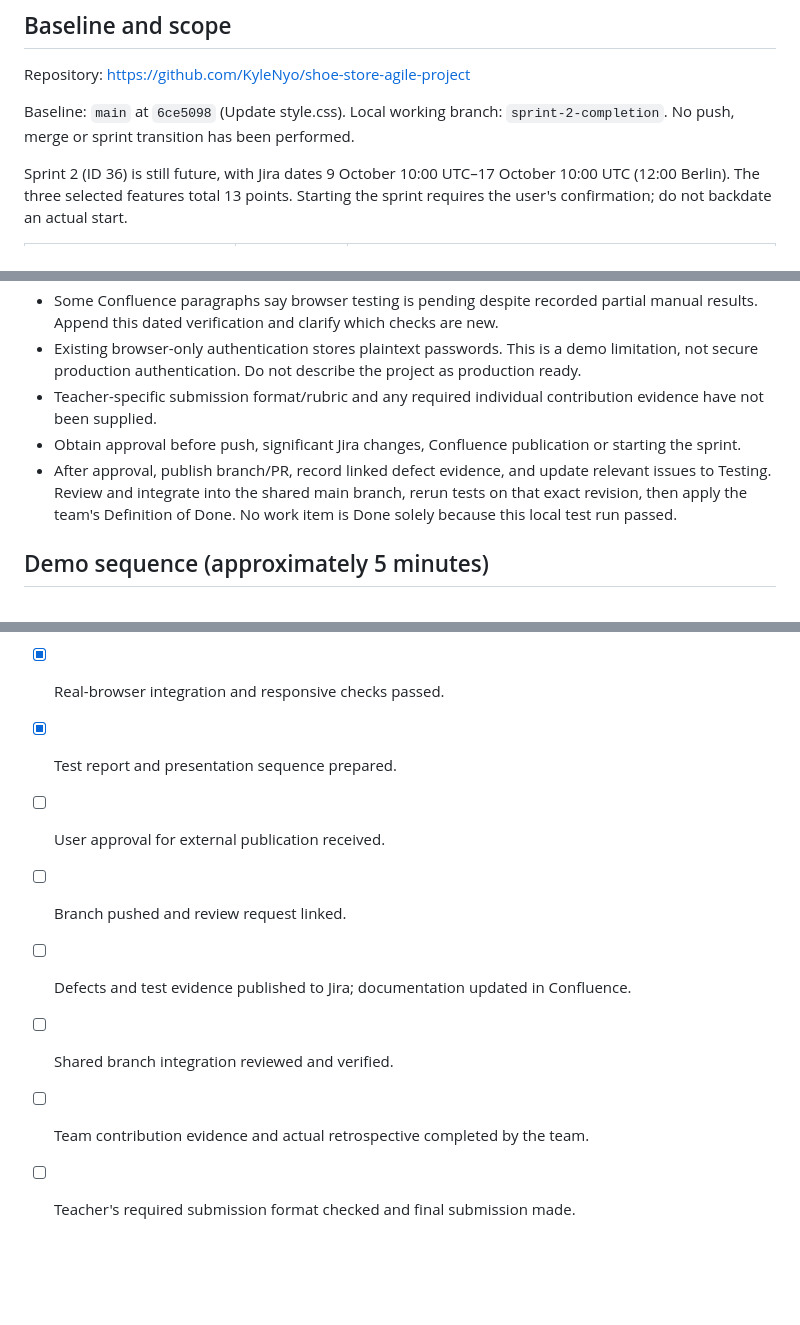
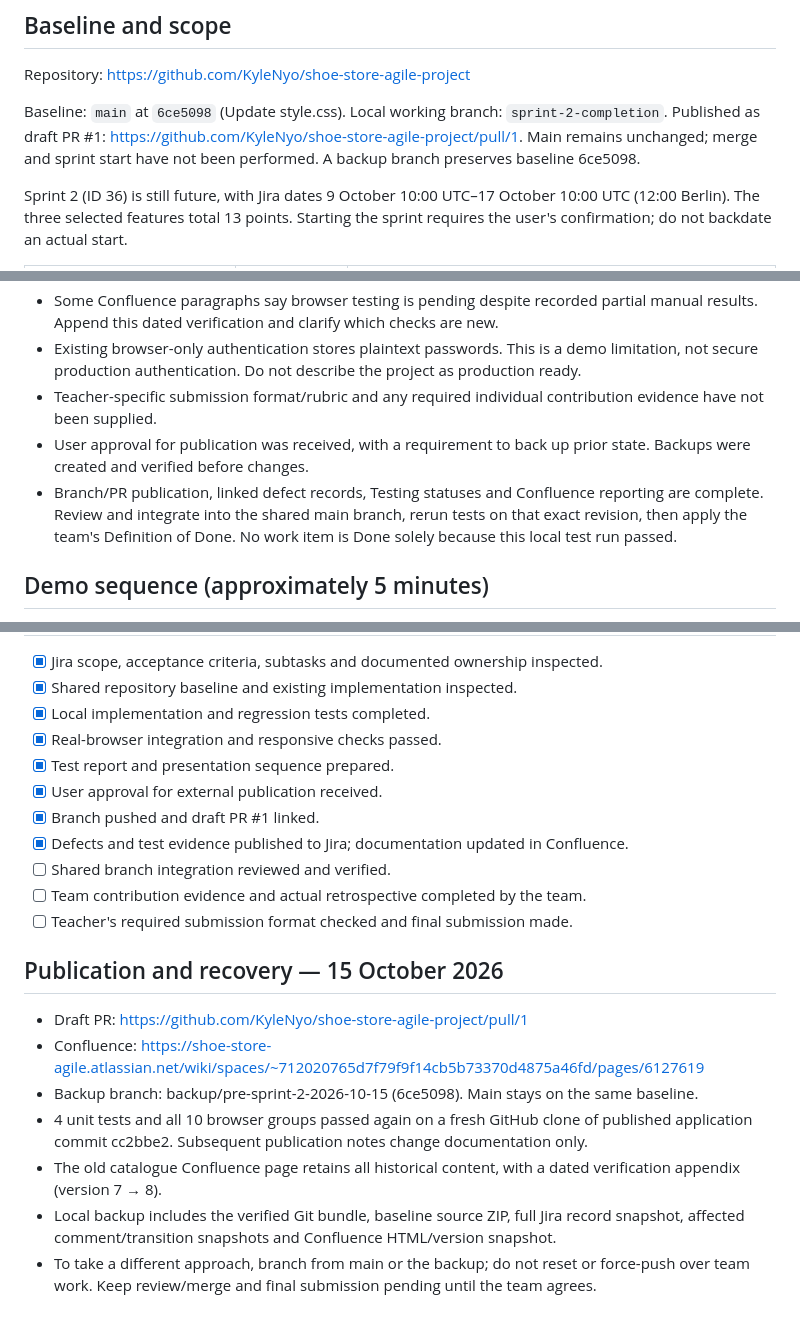
Before and after one commit to KyleNyo/shoe-store-agile-project, a Markdown page: docs/SPRINT-2-DELIVERY.md, 3 parts joined by grey strips. GitHub-like rendering; blank space fills up the shorter version.

Commit message:
Document Sprint 2 publication evidence and backup recovery

```diff
--- a/docs/SPRINT-2-DELIVERY.md
+++ b/docs/SPRINT-2-DELIVERY.md
@@ -6,7 +6,7 @@ Review date: 15 October 2026. Delivery target: 17 October 2026.
 
 Repository: https://github.com/KyleNyo/shoe-store-agile-project
 
-Baseline: `main` at `6ce5098` (Update style.css). Local working branch: `sprint-2-completion`. No push, merge or sprint transition has been performed.
+Baseline: `main` at `6ce5098` (Update style.css). Local working branch: `sprint-2-completion`. Published as draft PR #1: https://github.com/KyleNyo/shoe-store-agile-project/pull/1. Main remains unchanged; merge and sprint start have not been performed. A backup branch preserves baseline 6ce5098.
 
 Sprint 2 (ID 36) is still future, with Jira dates 9 October 10:00 UTC–17 October 10:00 UTC (12:00 Berlin). The three selected features total 13 points. Starting the sprint requires the user's confirmation; do not backdate an actual start.
 
@@ -66,8 +66,8 @@ Git history reviewed: KyleNyo's initial commit, Tiger1234562's integrated applic
 - Some Confluence paragraphs say browser testing is pending despite recorded partial manual results. Append this dated verification and clarify which checks are new.
 - Existing browser-only authentication stores plaintext passwords. This is a demo limitation, not secure production authentication. Do not describe the project as production ready.
 - Teacher-specific submission format/rubric and any required individual contribution evidence have not been supplied.
-- Obtain approval before push, significant Jira changes, Confluence publication or starting the sprint.
-- After approval, publish branch/PR, record linked defect evidence, and update relevant issues to Testing. Review and integrate into the shared main branch, rerun tests on that exact revision, then apply the team's Definition of Done. No work item is Done solely because this local test run passed.
+- User approval for publication was received, with a requirement to back up prior state. Backups were created and verified before changes.
+- Branch/PR publication, linked defect records, Testing statuses and Confluence reporting are complete. Review and integrate into the shared main branch, rerun tests on that exact revision, then apply the team's Definition of Done. No work item is Done solely because this local test run passed.
 
 ## Demo sequence (approximately 5 minutes)
 
@@ -86,9 +86,19 @@ Git history reviewed: KyleNyo's initial commit, Tiger1234562's integrated applic
 - [x] Local implementation and regression tests completed.
 - [x] Real-browser integration and responsive checks passed.
 - [x] Test report and presentation sequence prepared.
-- [ ] User approval for external publication received.
-- [ ] Branch pushed and review request linked.
-- [ ] Defects and test evidence published to Jira; documentation updated in Confluence.
+- [x] User approval for external publication received.
+- [x] Branch pushed and draft PR #1 linked.
+- [x] Defects and test evidence published to Jira; documentation updated in Confluence.
 - [ ] Shared branch integration reviewed and verified.
 - [ ] Team contribution evidence and actual retrospective completed by the team.
 - [ ] Teacher's required submission format checked and final submission made.
+
+## Publication and recovery — 15 October 2026
+
+- Draft PR: https://github.com/KyleNyo/shoe-store-agile-project/pull/1
+- Confluence: https://shoe-store-agile.atlassian.net/wiki/spaces/~712020765d7f79f9f14cb5b73370d4875a46fd/pages/6127619
+- Backup branch: backup/pre-sprint-2-2026-10-15 (6ce5098). Main stays on the same baseline.
+- 4 unit tests and all 10 browser groups passed again on a fresh GitHub clone of published application commit cc2bbe2. Subsequent publication notes change documentation only.
+- The old catalogue Confluence page retains all historical content, with a dated verification appendix (version 7 → 8).
+- Local backup includes the verified Git bundle, baseline source ZIP, full Jira record snapshot, affected comment/transition snapshots and Confluence HTML/version snapshot.
+- To take a different approach, branch from main or the backup; do not reset or force-push over team work. Keep review/merge and final submission pending until the team agrees.
```
Also changed, not shown: other parts of docs/SPRINT-2-DELIVERY.md (+3 -3 lines), docs/RECOVERY-TR.md (added, +46 -0 lines).
